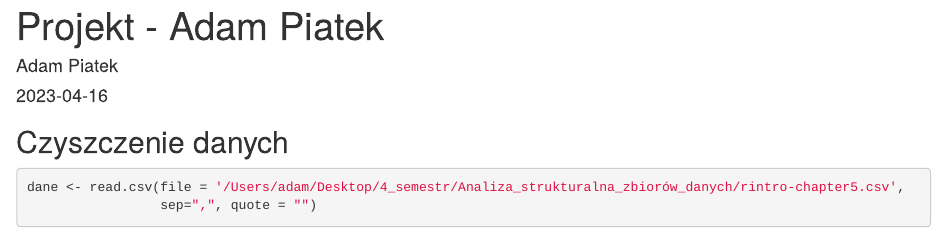
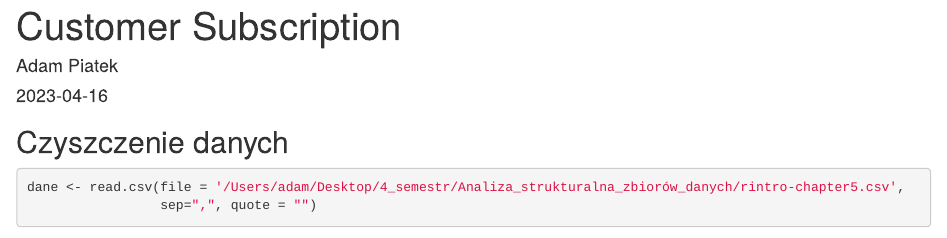
Before and after one commit to adamm553/customer_subscription, an R Markdown document (Customer_subscription.Rmd): the page in a window 1100 px wide, from its top. Rendered offline with R 4.5, knitr and Pandoc, with nearby package versions; some code elsewhere in the file could not run offline.

Commit message:
Update Customer_subscription.Rmd

```diff
--- a/Customer_subscription.Rmd
+++ b/Customer_subscription.Rmd
@@ -1,5 +1,5 @@
 ---
-title: "Projekt - Adam Piatek"
+title: "Customer Subscription"
 author: "Adam Piatek"
 date: "2023-04-16"
 output:
```
